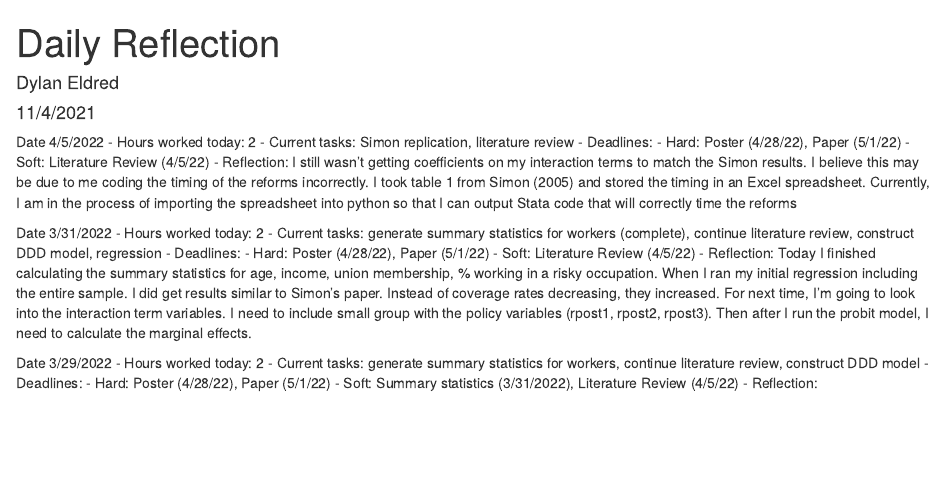
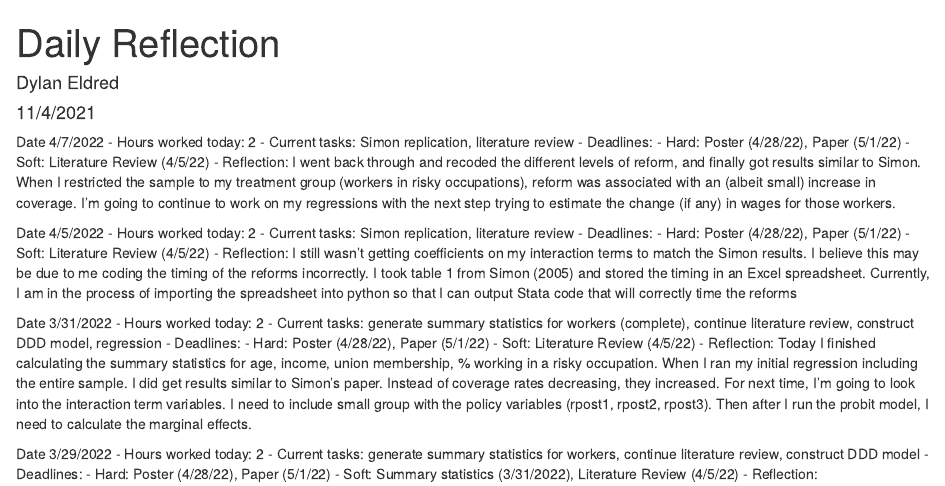
Before and after one commit to eldreddyl/distinction, an R Markdown document (eldreddyl_distinction_log.Rmd): the page in a window 1100 px wide, from its top. Rendered offline with R 4.5, knitr and Pandoc, with nearby package versions.

Commit message:
Daily log 4/7/2022
Updated log to reflect work on  Thursday 4/7/2022

````diff
--- a/eldreddyl_distinction_log.Rmd
+++ b/eldreddyl_distinction_log.Rmd
@@ -8,6 +8,17 @@ output: html_document
 ```{r setup, include=FALSE}
 knitr::opts_chunk$set(echo = TRUE)
 ```
+
+Date 4/7/2022
+- Hours worked today: 2
+- Current tasks: Simon replication, literature review
+- Deadlines:
+    - Hard: Poster (4/28/22), Paper (5/1/22)
+    - Soft:  Literature Review (4/5/22)
+- Reflection: I went back through and recoded the different levels of reform, and finally got results similar to Simon. When I restricted the sample to my treatment group (workers in risky occupations), reform was associated with an (albeit small) increase in coverage. I'm going to continue to work on my regressions with the next step trying to estimate the change (if any) in wages for those workers.
+
+
+
 Date 4/5/2022
 - Hours worked today: 2
 - Current tasks: Simon replication, literature review
````
